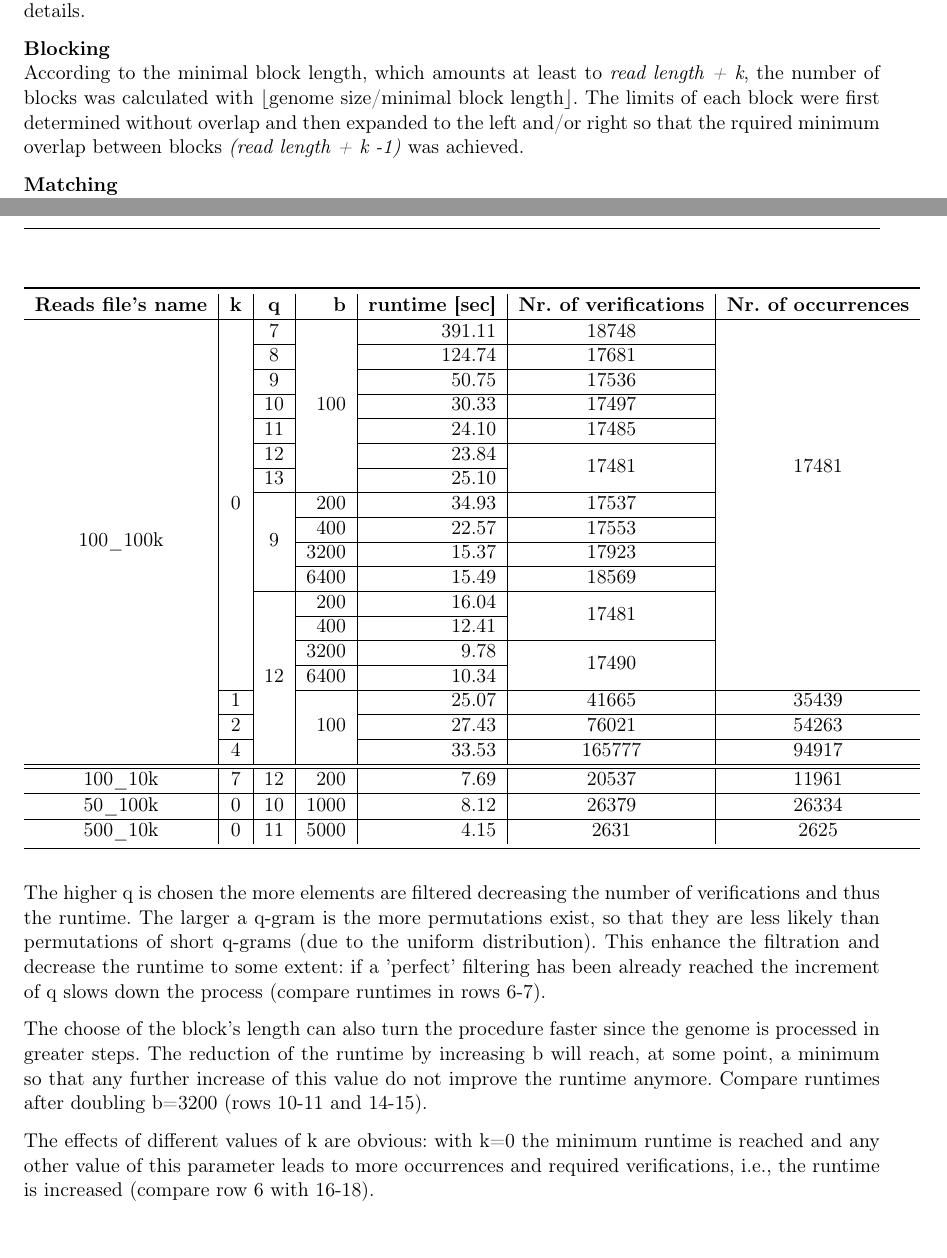
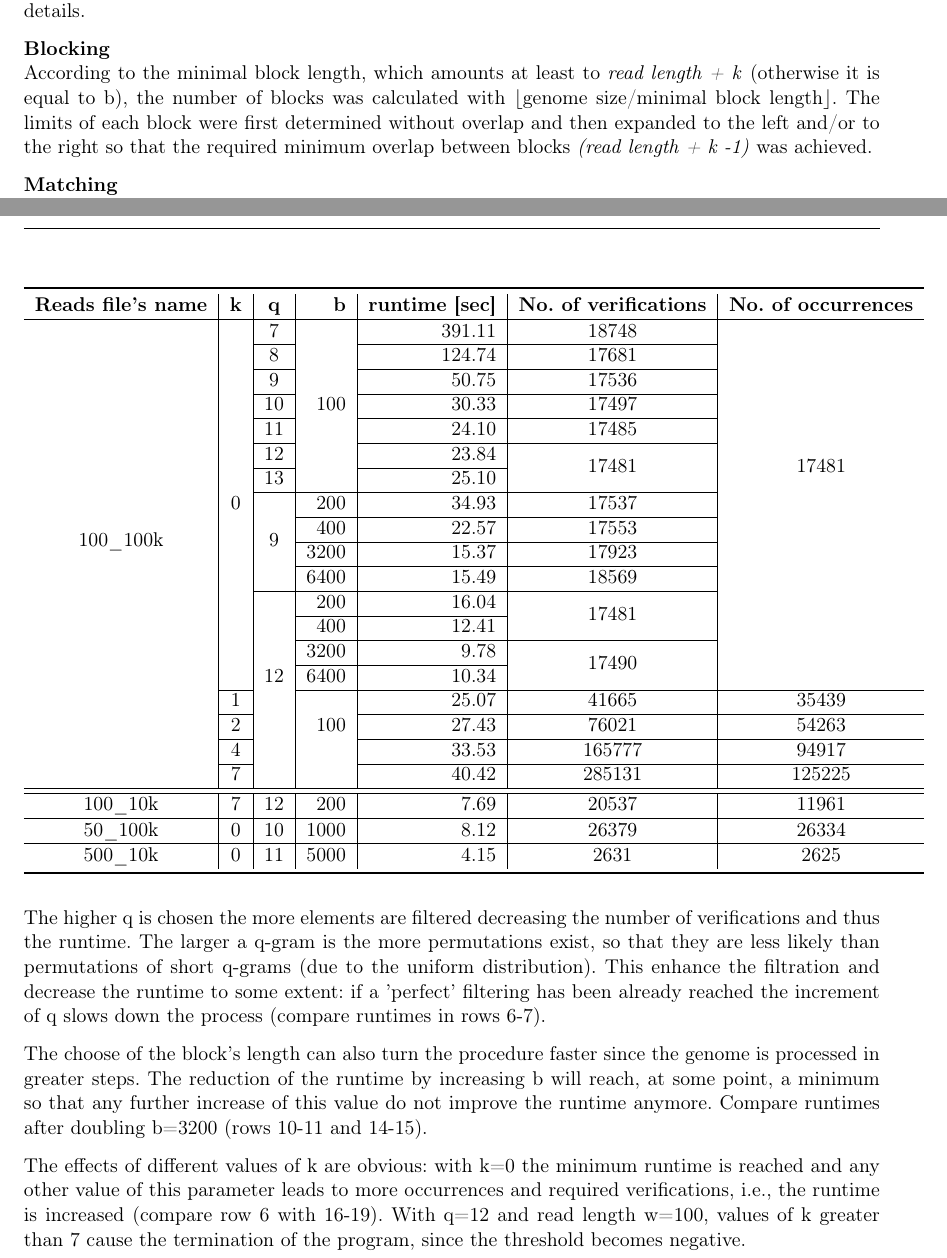
Before and after one commit to guettler/advanced_algorithms, a LaTeX problem sheet (project_2/exercise2_Note.tex): two parts of pages 1 and 3 of 3, joined at a grey line, cut so that both start at the same text, the shorter picture padded with empty space. Compiled offline with pdfLaTeX.

Commit message:
some corrections and additional observations.

```diff
--- a/project_2/exercise2_Note.tex
+++ b/project_2/exercise2_Note.tex
@@ -67,7 +67,7 @@ For the bit representation of numbers the associative container \textit{'bitset'
 See code for more details.
 
 \textbf{Blocking}\\
-According to the minimal block length, which amounts at least to \textit{read length + k}, the number of blocks was calculated with $\lfloor$genome size/minimal block length$\rfloor$. The limits of each block were first determined without overlap and then expanded to the left and/or right so that the rquired minimum overlap between blocks \textit{(read length + k -1)} was achieved.
+According to the minimal block length, which amounts at least to \textit{read length + k} (otherwise it is equal to b), the number of blocks was calculated with $\lfloor$genome size/minimal block length$\rfloor$. The limits of each block were first determined without overlap and then expanded to the left and/or to the right so that the required minimum overlap between blocks \textit{(read length + k -1)} was achieved.
 
 \textbf{Matching}\\
 The reads were scanned in a similar way to the genome. For each q-gram its permutation id was computed and afterwards checked, whether this permutation occurs on the genome or not. Simply by accessing the vector table (occurrences) at position permutation id and determining the size of the vector.\\
@@ -122,7 +122,7 @@ For the sake of completeness the last three rows contain some runtimes for the r
 \begin{center}
 \begin{tabular}{c|c|c|r|r|c|c}
 \toprule
-\textbf{Reads file's name} &\textbf{k} &\textbf{q}& \textbf{b}& \textbf{runtime [sec]} & \textbf{Nr. of verifications }& \textbf{Nr. of occurrences}\\
+\textbf{Reads file's name} &\textbf{k} &\textbf{q}& \textbf{b}& \textbf{runtime [sec]} & \textbf{No. of verifications }& \textbf{No. of occurrences}\\
 \hline
 % q
 \multirow{18}*{100\_100k}&\multirow{15}*{0} & 7 &\multirow{7}*{100} & 391.11&18748&\multirow{12}*{17481} \\
@@ -147,7 +147,8 @@ For the sake of completeness the last three rows contain some runtimes for the r
 % k
 &1&&\multirow{3}*{100}&25.07&41665&35439\\\cline{2-2}\cline{5-7}
 &2&&&27.43&76021&54263\\\cline{2-2}\cline{5-7}
-&4&&&33.53&165777&94917\\
+&4&&&33.53&165777&94917\\\cline{2-2}\cline{5-7}
+&7&&&40.42&285131&125225\\
 \hline
 \hline
  100\_10k&7&12&200&7.69&20537&11961\\
@@ -163,7 +164,7 @@ The higher q is chosen the more elements are filtered decreasing the number of v
 
 The choose of the block's length can also turn the procedure faster since the genome is processed in greater steps. The reduction of the runtime by increasing b will reach, at some point, a minimum so that any further increase of this value do not improve the runtime anymore. Compare runtimes after doubling b=3200 (rows 10-11 and 14-15).
 
-The effects of different values of k are obvious: with k=0 the minimum runtime is reached and any other value of this parameter leads to more occurrences and required verifications, i.e., the runtime is increased (compare row 6 with 16-18).
+The effects of different values of k are obvious: with k=0 the minimum runtime is reached and any other value of this parameter leads to more occurrences and required verifications, i.e., the runtime is increased (compare row 6 with 16-19). With q=12 and read length w=100, values of k greater than 7 cause the termination of the program, since the threshold becomes negative.
 
 
 %%%%%%%%%%%%%%%%%%%%%%%%%%%%%%%%%%%%%%%%%%%%%%%%%%%%%%%%%%%%%%%%%%%%%%%%%%%%%
```
Also changed, not shown: project_2/exercise2_Note.tex (2 more changed lines).
